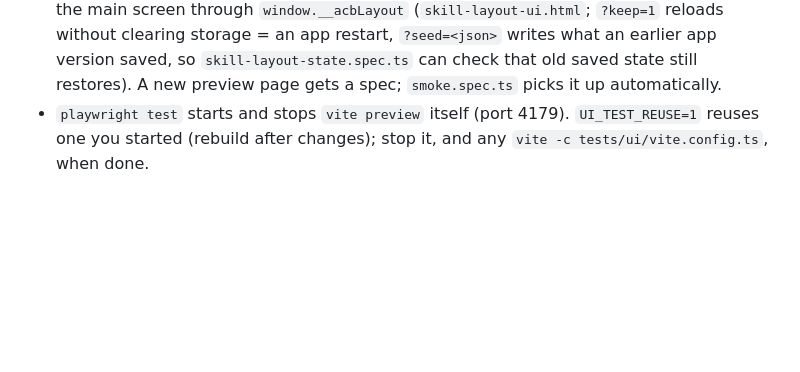
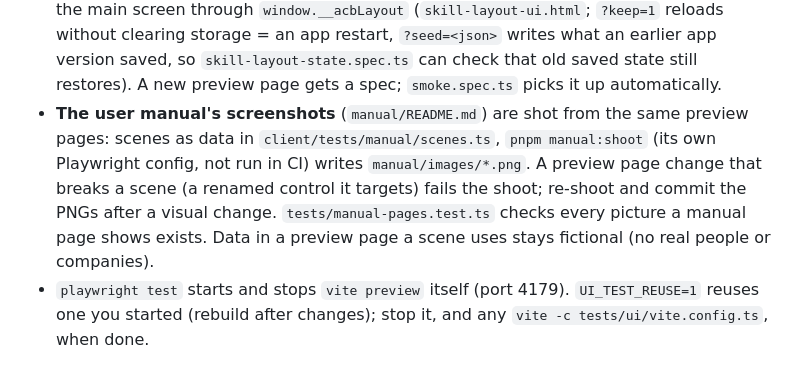
Before and after one commit to eichann/ai-company-builder, a Markdown page: .claude/rules/testing.md, the part around the change. GitHub-like rendering; blank space fills up the shorter version.

```diff
--- a/.claude/rules/testing.md
+++ b/.claude/rules/testing.md
@@ -91,6 +91,12 @@ npx vite -c tests/ui/vite.config.ts    # look at a page: http://localhost:5174/t
   clearing storage = an app restart, `?seed=<json>` writes what an earlier app version saved, so
   `skill-layout-state.spec.ts` can check that old saved state still restores). A new preview page
   gets a spec; `smoke.spec.ts` picks it up automatically.
+- **The user manual's screenshots** (`manual/README.md`) are shot from the same preview pages:
+  scenes as data in `client/tests/manual/scenes.ts`, `pnpm manual:shoot` (its own Playwright
+  config, not run in CI) writes `manual/images/*.png`. A preview page change that breaks a scene
+  (a renamed control it targets) fails the shoot; re-shoot and commit the PNGs after a visual
+  change. `tests/manual-pages.test.ts` checks every picture a manual page shows exists. Data in
+  a preview page a scene uses stays fictional (no real people or companies).
 - `playwright test` starts and stops `vite preview` itself (port 4179). `UI_TEST_REUSE=1` reuses
   one you started (rebuild after changes); stop it, and any `vite -c tests/ui/vite.config.ts`,
   when done.
```
Also changed, not shown: manual/README.md (added, +50 -0 lines), manual/pages/sample.md (added, +16 -0 lines), manual/images/approval-card.png (added), manual/images/company-switcher.png (added), manual/images/main-window.png (added), manual/images/sync-button.png (added), 10 other files.
